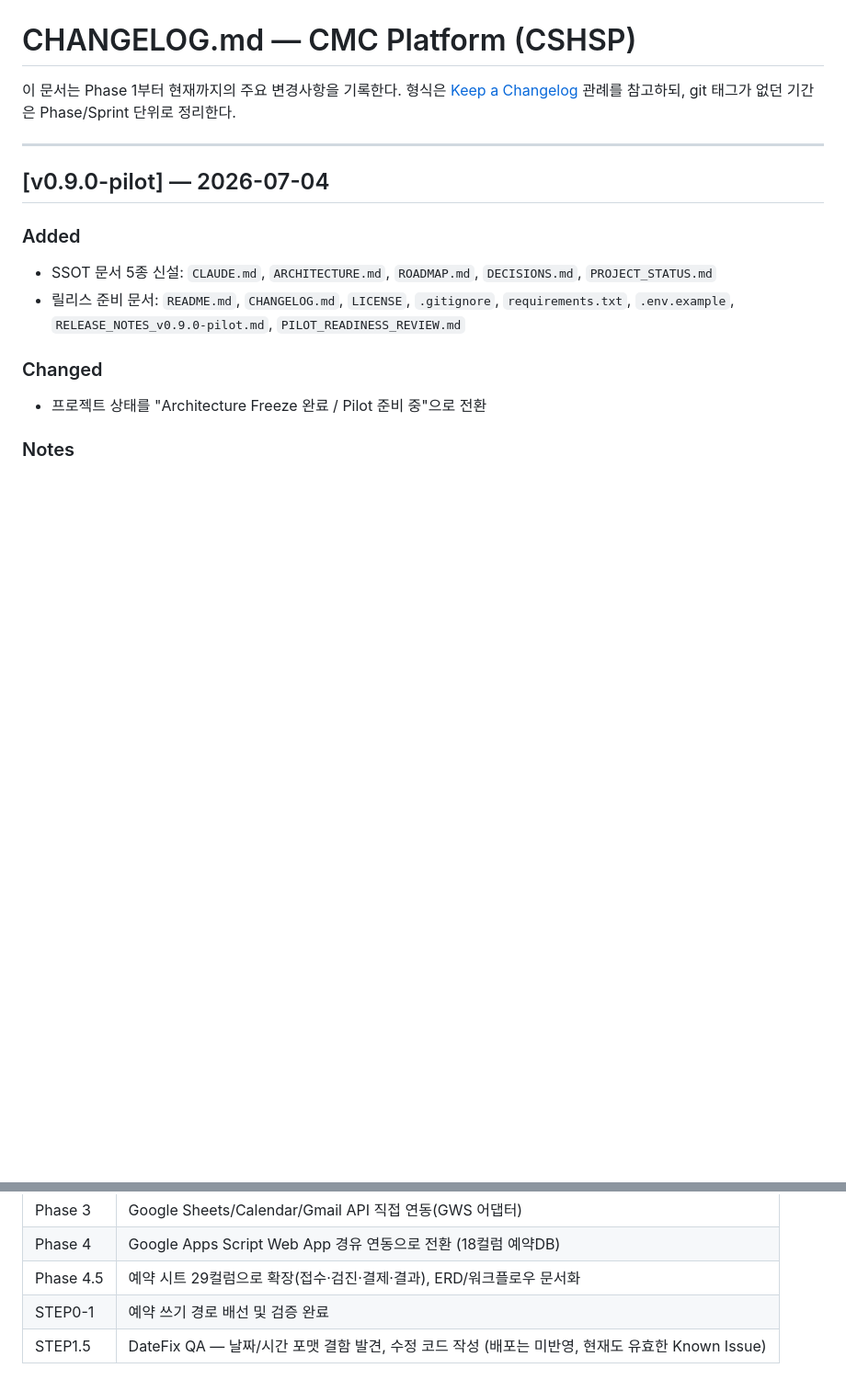
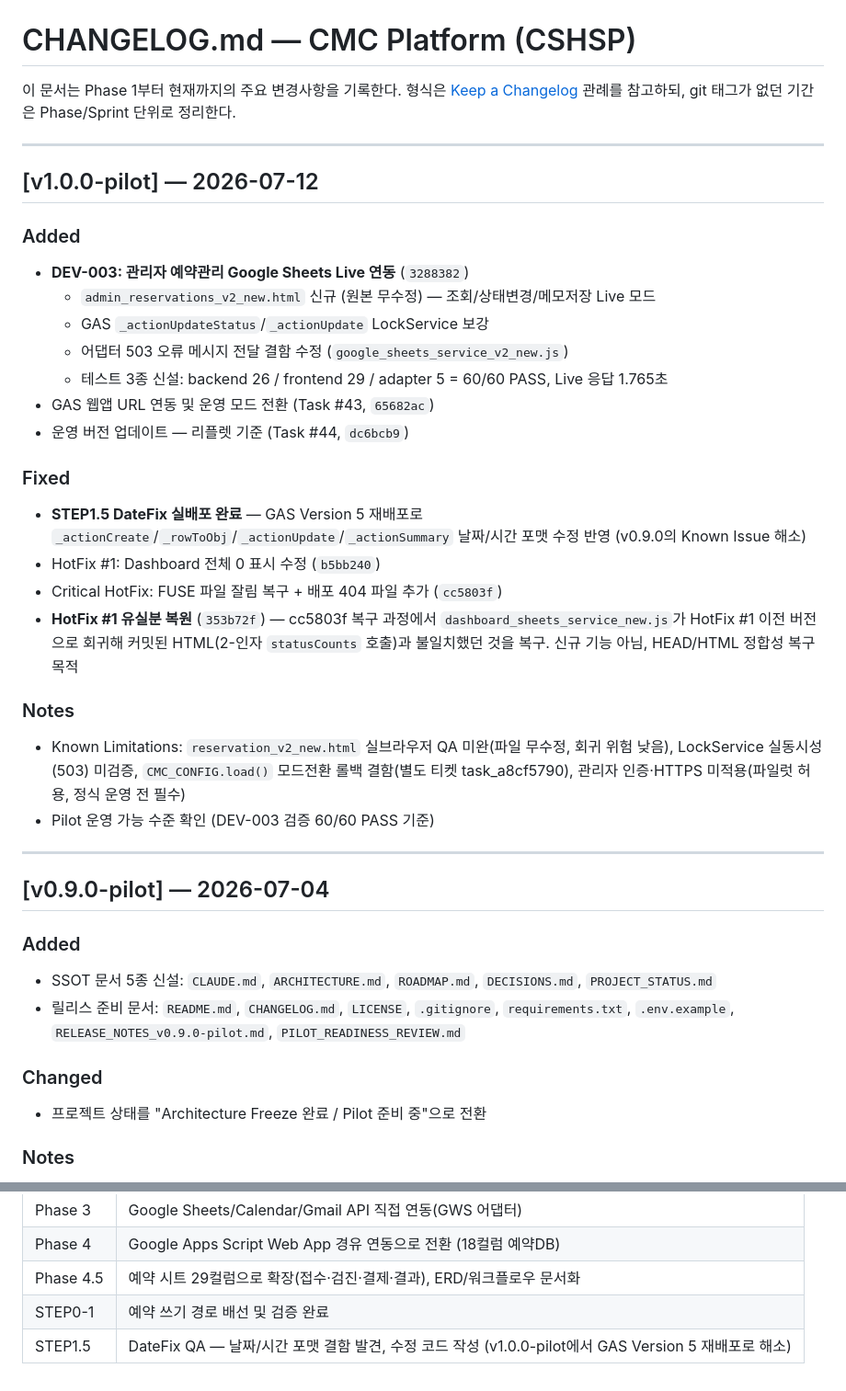
Before and after one commit to smdwho4-alt/CMC_Platform, a Markdown page: CHANGELOG.md, 2 parts joined by grey strips. Shown at 92% size. Drawn GitHub-style; blank space fills up the shorter version.

Commit message:
docs: v1.0.0-pilot 릴리스 문서 갱신 (CHANGELOG, PROJECT_STATUS)
Co-Authored-By: Claude Fable 5 <noreply@anthropic.com>

```diff
--- a/CHANGELOG.md
+++ b/CHANGELOG.md
@@ -1,6 +1,29 @@
 # CHANGELOG.md — CMC Platform (CSHSP)
 
 이 문서는 Phase 1부터 현재까지의 주요 변경사항을 기록한다. 형식은 [Keep a Changelog](https://keepachangelog.com/) 관례를 참고하되, git 태그가 없던 기간은 Phase/Sprint 단위로 정리한다.
+
+---
+
+## [v1.0.0-pilot] — 2026-07-12
+
+### Added
+- **DEV-003: 관리자 예약관리 Google Sheets Live 연동** (`3288382`)
+  - `admin_reservations_v2_new.html` 신규 (원본 무수정) — 조회/상태변경/메모저장 Live 모드
+  - GAS `_actionUpdateStatus`/`_actionUpdate` LockService 보강
+  - 어댑터 503 오류 메시지 전달 결함 수정 (`google_sheets_service_v2_new.js`)
+  - 테스트 3종 신설: backend 26 / frontend 29 / adapter 5 = 60/60 PASS, Live 응답 1.765초
+- GAS 웹앱 URL 연동 및 운영 모드 전환 (Task #43, `65682ac`)
+- 운영 버전 업데이트 — 리플렛 기준 (Task #44, `dc6bcb9`)
+
+### Fixed
+- **STEP1.5 DateFix 실배포 완료** — GAS Version 5 재배포로 `_actionCreate`/`_rowToObj`/`_actionUpdate`/`_actionSummary` 날짜/시간 포맷 수정 반영 (v0.9.0의 Known Issue 해소)
+- HotFix #1: Dashboard 전체 0 표시 수정 (`b5bb240`)
+- Critical HotFix: FUSE 파일 잘림 복구 + 배포 404 파일 추가 (`cc5803f`)
+- **HotFix #1 유실분 복원** (`353b72f`) — cc5803f 복구 과정에서 `dashboard_sheets_service_new.js`가 HotFix #1 이전 버전으로 회귀해 커밋된 HTML(2-인자 `statusCounts` 호출)과 불일치했던 것을 복구. 신규 기능 아님, HEAD/HTML 정합성 복구 목적
+
+### Notes
+- Known Limitations: `reservation_v2_new.html` 실브라우저 QA 미완(파일 무수정, 회귀 위험 낮음), LockService 실동시성(503) 미검증, `CMC_CONFIG.load()` 모드전환 롤백 결함(별도 티켓 task_a8cf5790), 관리자 인증·HTTPS 미적용(파일럿 허용, 정식 운영 전 필수)
+- Pilot 운영 가능 수준 확인 (DEV-003 검증 60/60 PASS 기준)
 
 ---
 
@@ -93,4 +116,4 @@
 | Phase 4 | Google Apps Script Web App 경유 연동으로 전환 (18컬럼 예약DB) |
 | Phase 4.5 | 예약 시트 29컬럼으로 확장(접수·검진·결제·결과), ERD/워크플로우 문서화 |
 | STEP0-1 | 예약 쓰기 경로 배선 및 검증 완료 |
-| STEP1.5 | DateFix QA — 날짜/시간 포맷 결함 발견, 수정 코드 작성 (배포는 미반영, 현재도 유효한 Known Issue) |
+| STEP1.5 | DateFix QA — 날짜/시간 포맷 결함 발견, 수정 코드 작성 (v1.0.0-pilot에서 GAS Version 5 재배포로 해소) |
```
Also changed, not shown: PROJECT_STATUS.md (+26 -16 lines).
